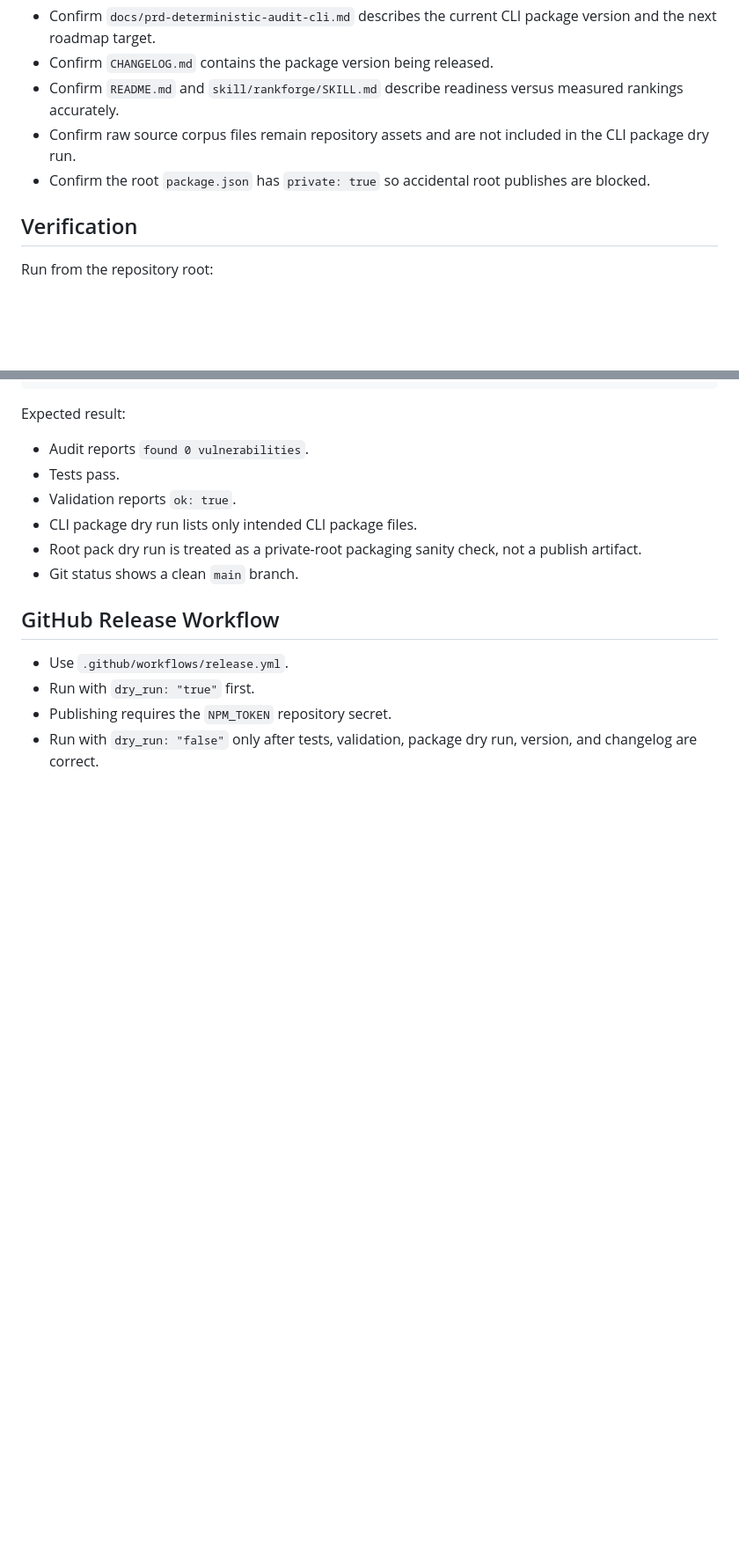
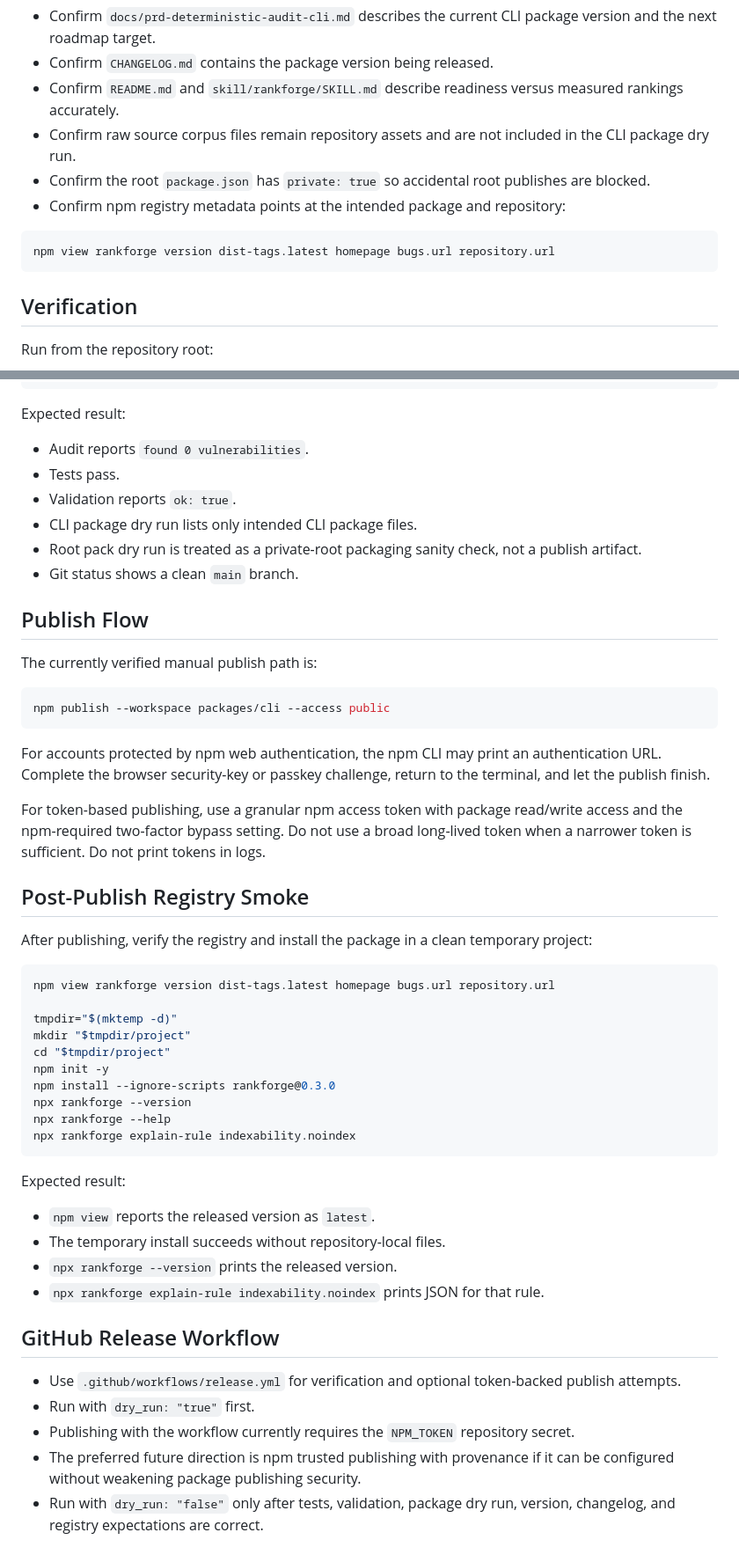
Before and after one commit to PSkinnerTech/RankForge, a Markdown page: docs/release-checklist.md, 2 parts joined by grey strips. Shown at 88% size. Drawn GitHub-style; blank space fills up the shorter version.

Commit message:
docs: document npm release verification

````diff
--- a/docs/release-checklist.md
+++ b/docs/release-checklist.md
@@ -11,6 +11,11 @@ Before publishing:
 - Confirm `README.md` and `skill/rankforge/SKILL.md` describe readiness versus measured rankings accurately.
 - Confirm raw source corpus files remain repository assets and are not included in the CLI package dry run.
 - Confirm the root `package.json` has `private: true` so accidental root publishes are blocked.
+- Confirm npm registry metadata points at the intended package and repository:
+
+```bash
+npm view rankforge version dist-tags.latest homepage bugs.url repository.url
+```
 
 ## Verification
 
@@ -87,9 +92,46 @@ Expected result:
 - Root pack dry run is treated as a private-root packaging sanity check, not a publish artifact.
 - Git status shows a clean `main` branch.
 
+## Publish Flow
+
+The currently verified manual publish path is:
+
+```bash
+npm publish --workspace packages/cli --access public
+```
+
+For accounts protected by npm web authentication, the npm CLI may print an authentication URL. Complete the browser security-key or passkey challenge, return to the terminal, and let the publish finish.
+
+For token-based publishing, use a granular npm access token with package read/write access and the npm-required two-factor bypass setting. Do not use a broad long-lived token when a narrower token is sufficient. Do not print tokens in logs.
+
+## Post-Publish Registry Smoke
+
+After publishing, verify the registry and install the package in a clean temporary project:
+
+```bash
+npm view rankforge version dist-tags.latest homepage bugs.url repository.url
+
+tmpdir="$(mktemp -d)"
+mkdir "$tmpdir/project"
+cd "$tmpdir/project"
+npm init -y
+npm install --ignore-scripts rankforge@0.3.0
+npx rankforge --version
+npx rankforge --help
+npx rankforge explain-rule indexability.noindex
+```
+
+Expected result:
+
+- `npm view` reports the released version as `latest`.
+- The temporary install succeeds without repository-local files.
+- `npx rankforge --version` prints the released version.
+- `npx rankforge explain-rule indexability.noindex` prints JSON for that rule.
+
 ## GitHub Release Workflow
 
-- Use `.github/workflows/release.yml`.
+- Use `.github/workflows/release.yml` for verification and optional token-backed publish attempts.
 - Run with `dry_run: "true"` first.
-- Publishing requires the `NPM_TOKEN` repository secret.
-- Run with `dry_run: "false"` only after tests, validation, package dry run, version, and changelog are correct.
+- Publishing with the workflow currently requires the `NPM_TOKEN` repository secret.
+- The preferred future direction is npm trusted publishing with provenance if it can be configured without weakening package publishing security.
+- Run with `dry_run: "false"` only after tests, validation, package dry run, version, changelog, and registry expectations are correct.
````
